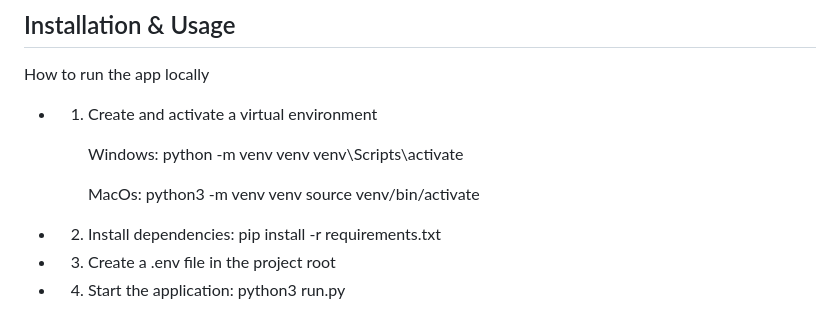
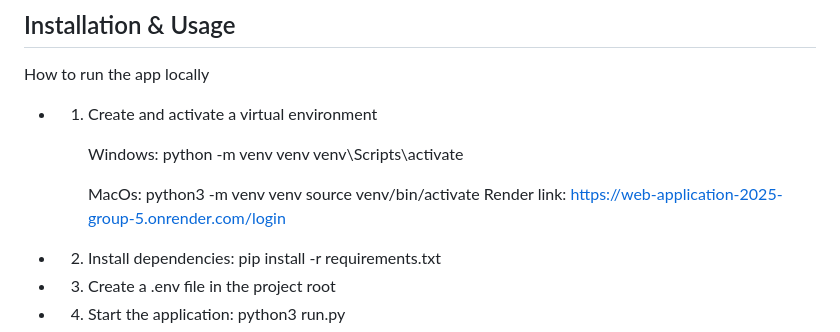
Before and after one commit to A-D-DBS-application/web-application-2025-group-5, a Markdown page: README.md, the part around the change. Drawn GitHub-style.

Commit message:
Add Render link to README
Added Render link for application access.

```diff
--- a/README.md
+++ b/README.md
@@ -21,6 +21,8 @@ How to run the app locally
      MacOs:
      python3 -m venv venv
      source venv/bin/activate
+Render link:
+https://web-application-2025-group-5.onrender.com/login
 
 * 2. Install dependencies:
     pip install -r requirements.txt
```
